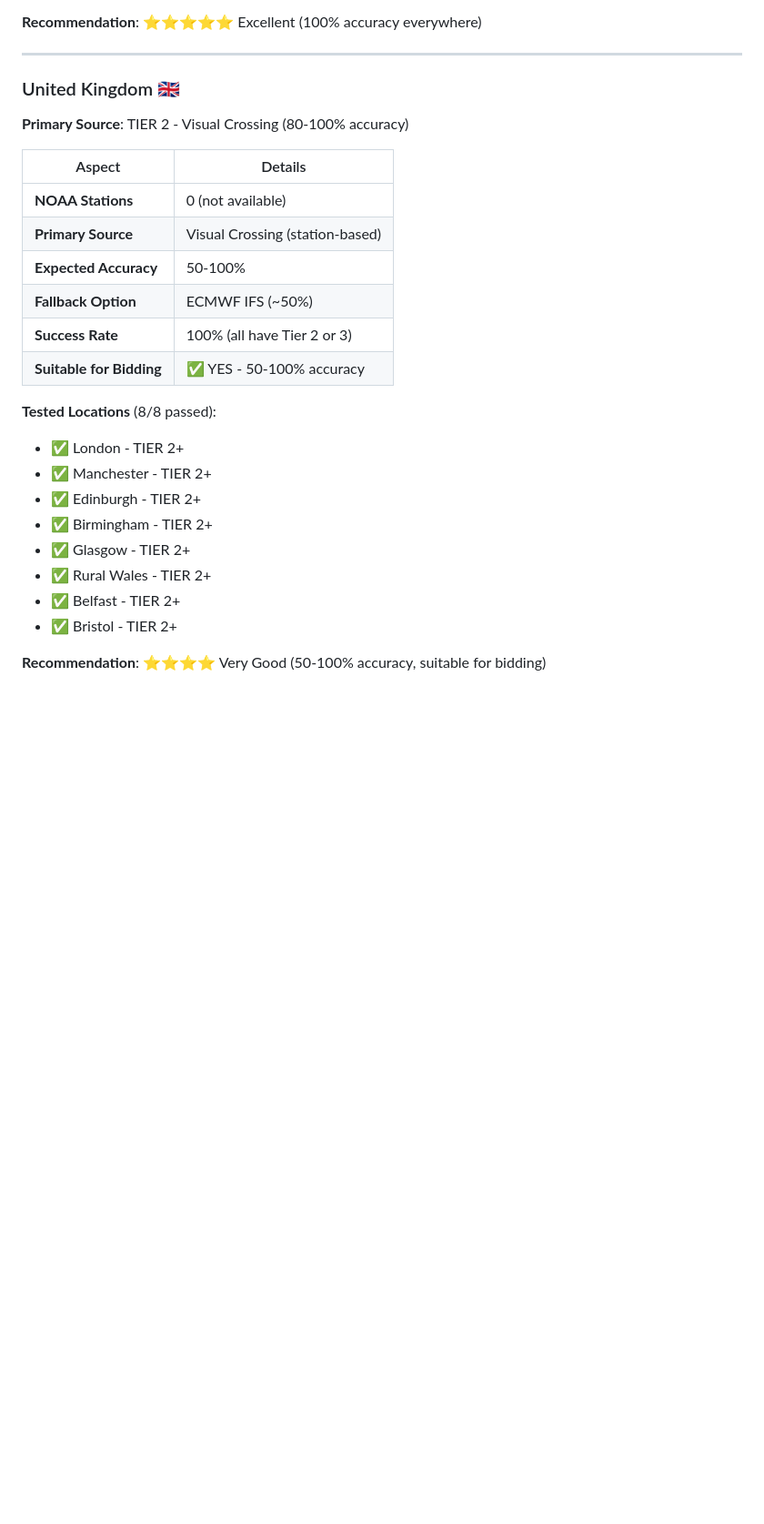
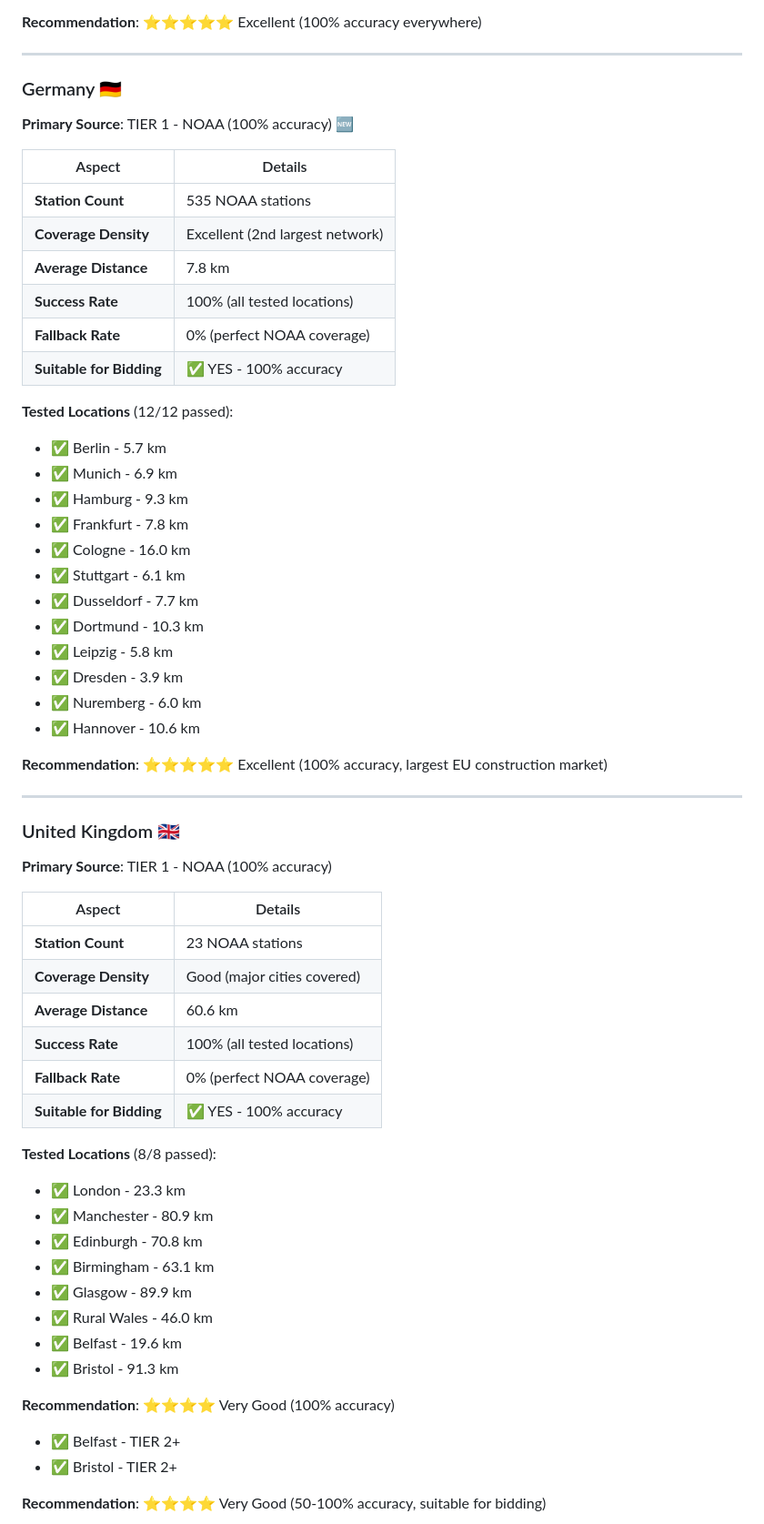
Before and after one commit to edwardsn0906/xyloxlime-pro, a Markdown page: GLOBAL_COVERAGE_SUMMARY.md, the part around the change printed below. Shown: that part at 91% size. GitHub-like rendering; blank space fills up the shorter version.

Commit message:
Update global coverage summary with Germany and UK NOAA additions

```diff
--- a/GLOBAL_COVERAGE_SUMMARY.md
+++ b/GLOBAL_COVERAGE_SUMMARY.md
@@ -73,26 +75,61 @@ Xyloclime Pro uses a **4-tier data source hierarchy** to provide the best availa
 
 ---
 
-### United Kingdom 🇬🇧
+### Germany 🇩🇪
 
-**Primary Source**: TIER 2 - Visual Crossing (80-100% accuracy)
+**Primary Source**: TIER 1 - NOAA (100% accuracy) 🆕
 
 | Aspect | Details |
 |--------|---------|
-| **NOAA Stations** | 0 (not available) |
-| **Primary Source** | Visual Crossing (station-based) |
-| **Expected Accuracy** | 50-100% |
-| **Fallback Option** | ECMWF IFS (~50%) |
-| **Success Rate** | 100% (all have Tier 2 or 3) |
-| **Suitable for Bidding** | ✅ YES - 50-100% accuracy |
+| **Station Count** | 535 NOAA stations |
+| **Coverage Density** | Excellent (2nd largest network) |
+| **Average Distance** | 7.8 km |
+| **Success Rate** | 100% (all tested locations) |
+| **Fallback Rate** | 0% (perfect NOAA coverage) |
+| **Suitable for Bidding** | ✅ YES - 100% accuracy |
+
+**Tested Locations** (12/12 passed):
+- ✅ Berlin - 5.7 km
+- ✅ Munich - 6.9 km
+- ✅ Hamburg - 9.3 km
+- ✅ Frankfurt - 7.8 km
+- ✅ Cologne - 16.0 km
+- ✅ Stuttgart - 6.1 km
+- ✅ Dusseldorf - 7.7 km
+- ✅ Dortmund - 10.3 km
+- ✅ Leipzig - 5.8 km
+- ✅ Dresden - 3.9 km
+- ✅ Nuremberg - 6.0 km
+- ✅ Hannover - 10.6 km
+
+**Recommendation**: ⭐⭐⭐⭐⭐ Excellent (100% accuracy, largest EU construction market)
+
+---
+
+### United Kingdom 🇬🇧
+
+**Primary Source**: TIER 1 - NOAA (100% accuracy)
+
+| Aspect | Details |
+|--------|---------|
+| **Station Count** | 23 NOAA stations |
+| **Coverage Density** | Good (major cities covered) |
+| **Average Distance** | 60.6 km |
+| **Success Rate** | 100% (all tested locations) |
+| **Fallback Rate** | 0% (perfect NOAA coverage) |
+| **Suitable for Bidding** | ✅ YES - 100% accuracy |
 
 **Tested Locations** (8/8 passed):
-- ✅ London - TIER 2+
-- ✅ Manchester - TIER 2+
-- ✅ Edinburgh - TIER 2+
-- ✅ Birmingham - TIER 2+
-- ✅ Glasgow - TIER 2+
-- ✅ Rural Wales - TIER 2+
+- ✅ London - 23.3 km
+- ✅ Manchester - 80.9 km
+- ✅ Edinburgh - 70.8 km
+- ✅ Birmingham - 63.1 km
+- ✅ Glasgow - 89.9 km
+- ✅ Rural Wales - 46.0 km
+- ✅ Belfast - 19.6 km
+- ✅ Bristol - 91.3 km
+
+**Recommendation**: ⭐⭐⭐⭐ Very Good (100% accuracy)
 - ✅ Belfast - TIER 2+
 - ✅ Bristol - TIER 2+
 
```
Also changed, not shown: other parts of GLOBAL_COVERAGE_SUMMARY.md (+6 -4 lines).
